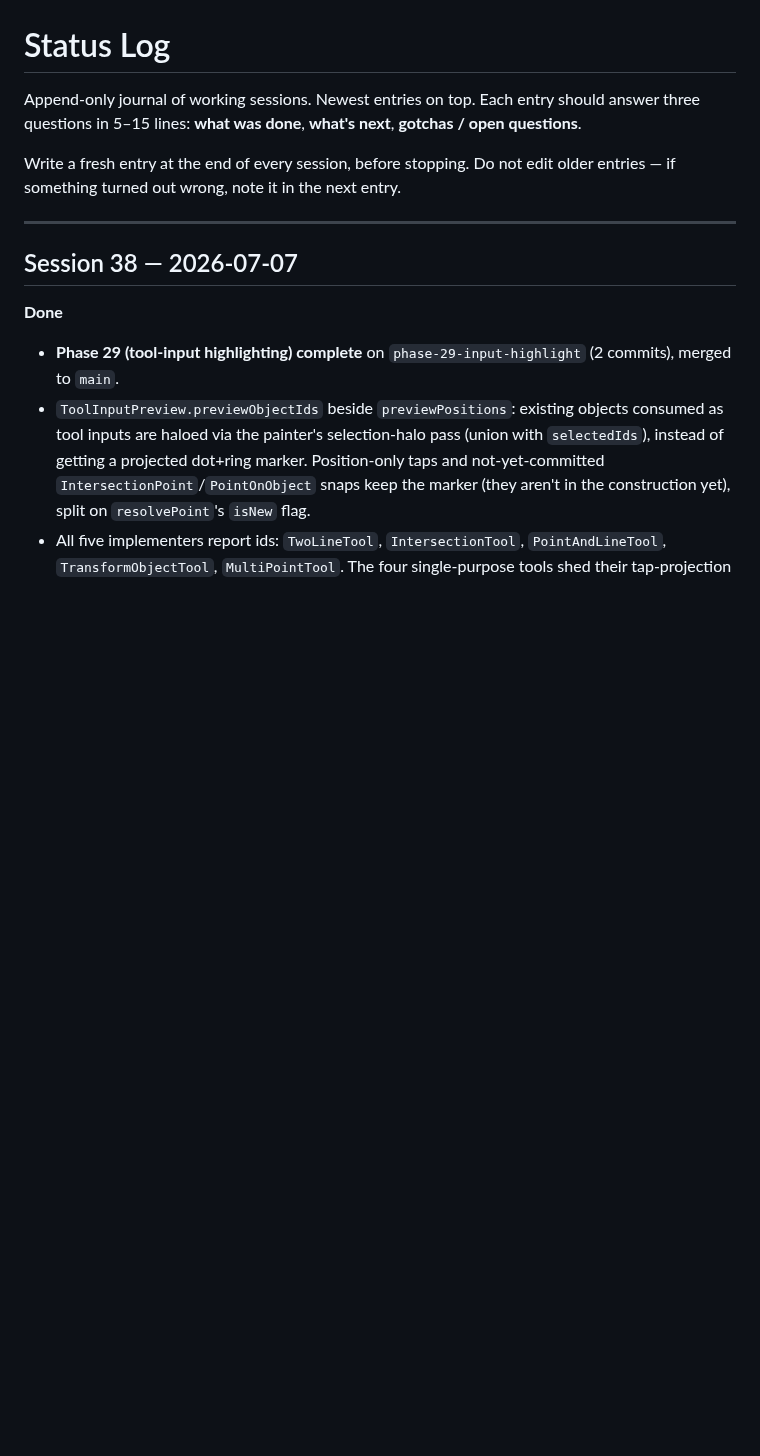
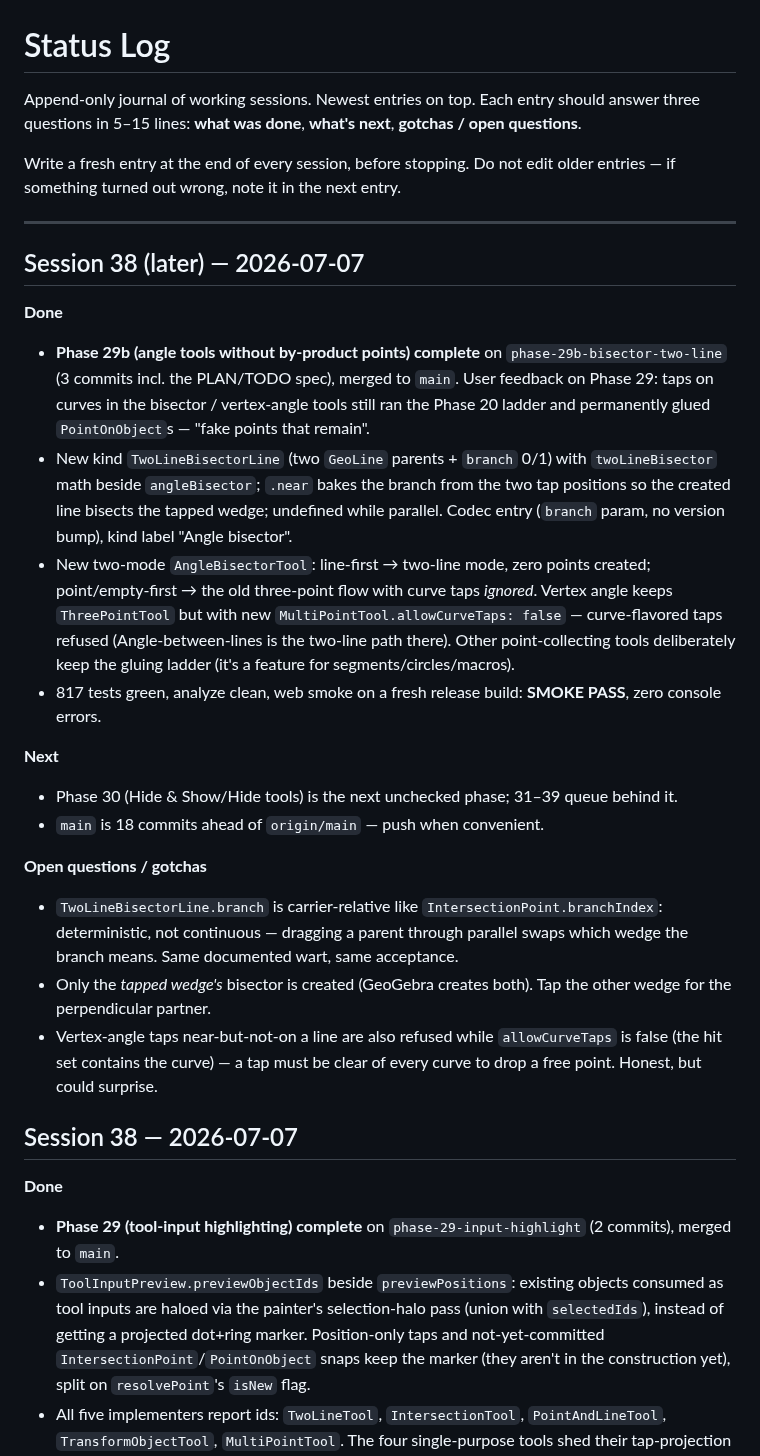
Before and after one commit to steveSuave/regula, a Markdown page: docs/STATUS.md, the part around the change. GitHub-like rendering; blank space fills up the shorter version.

Commit message:
Tick Phase 29b in TODO, add Session 38 (later) STATUS entry
Co-Authored-By: Claude Fable 5 <noreply@anthropic.com>

```diff
--- a/docs/STATUS.md
+++ b/docs/STATUS.md
@@ -5,6 +5,23 @@ Append-only journal of working sessions. Newest entries on top. Each entry shoul
 Write a fresh entry at the end of every session, before stopping. Do not edit older entries — if something turned out wrong, note it in the next entry.
 
 ---
+
+## Session 38 (later) — 2026-07-07
+
+**Done**
+- **Phase 29b (angle tools without by-product points) complete** on `phase-29b-bisector-two-line` (3 commits incl. the PLAN/TODO spec), merged to `main`. User feedback on Phase 29: taps on curves in the bisector / vertex-angle tools still ran the Phase 20 ladder and permanently glued `PointOnObject`s — "fake points that remain".
+- New kind `TwoLineBisectorLine` (two `GeoLine` parents + `branch` 0/1) with `twoLineBisector` math beside `angleBisector`; `.near` bakes the branch from the two tap positions so the created line bisects the tapped wedge; undefined while parallel. Codec entry (`branch` param, no version bump), kind label "Angle bisector".
+- New two-mode `AngleBisectorTool`: line-first → two-line mode, zero points created; point/empty-first → the old three-point flow with curve taps *ignored*. Vertex angle keeps `ThreePointTool` but with new `MultiPointTool.allowCurveTaps: false` — curve-flavored taps refused (Angle-between-lines is the two-line path there). Other point-collecting tools deliberately keep the gluing ladder (it's a feature for segments/circles/macros).
+- 817 tests green, analyze clean, web smoke on a fresh release build: **SMOKE PASS**, zero console errors.
+
+**Next**
+- Phase 30 (Hide & Show/Hide tools) is the next unchecked phase; 31–39 queue behind it.
+- `main` is 18 commits ahead of `origin/main` — push when convenient.
+
+**Open questions / gotchas**
+- `TwoLineBisectorLine.branch` is carrier-relative like `IntersectionPoint.branchIndex`: deterministic, not continuous — dragging a parent through parallel swaps which wedge the branch means. Same documented wart, same acceptance.
+- Only the *tapped wedge's* bisector is created (GeoGebra creates both). Tap the other wedge for the perpendicular partner.
+- Vertex-angle taps near-but-not-on a line are also refused while `allowCurveTaps` is false (the hit set contains the curve) — a tap must be clear of every curve to drop a free point. Honest, but could surprise.
 
 ## Session 38 — 2026-07-07
 
```
Also changed, not shown: docs/TODO.md (+5 -5 lines).
